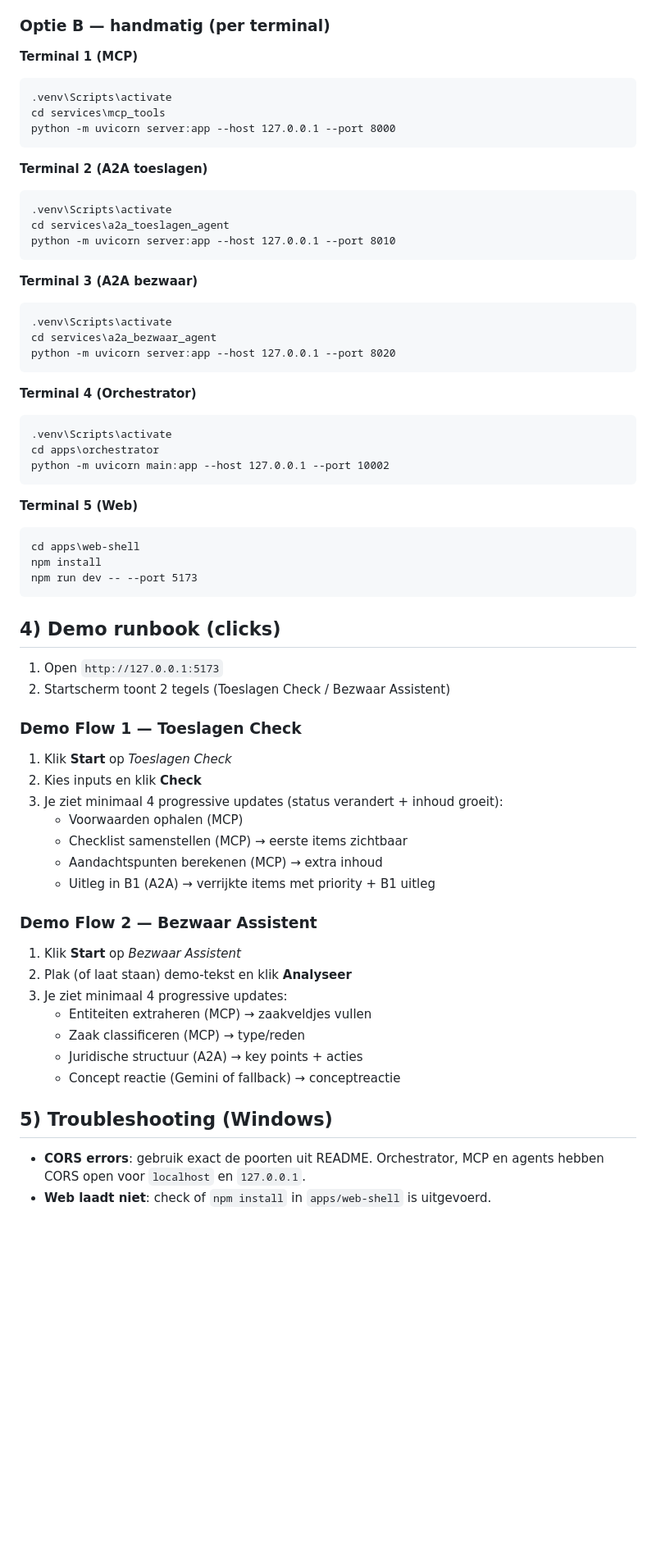
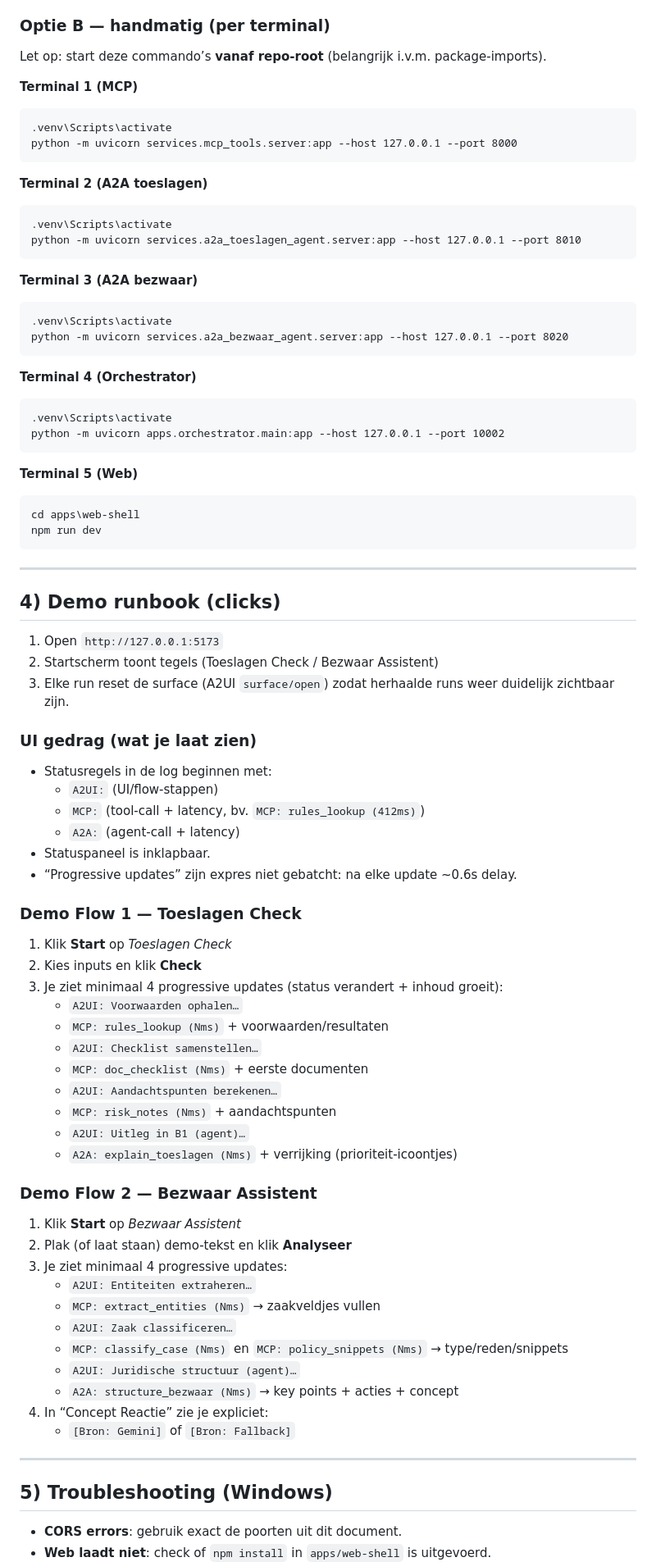
Before and after one commit to ramonankersmit/a2ai-assistants, a Markdown page: docs/README_DEMO.md, the part around one of its changes. Shown at 82% size. Drawn GitHub-style; blank space fills up the shorter version.

Commit message:
Docs: update demo runbook (prefixes, reset-per-run, Gemini visibility)

````diff
--- a/docs/README_DEMO.md
+++ b/docs/README_DEMO.md
@@ -43,65 +83,83 @@ Dit opent 4 terminals:
 
 ### Optie B — handmatig (per terminal)
 
+Let op: start deze commando’s **vanaf repo-root** (belangrijk i.v.m. package-imports).
+
 **Terminal 1 (MCP)**
 ```bat
 .venv\Scripts\activate
-cd services\mcp_tools
-python -m uvicorn server:app --host 127.0.0.1 --port 8000
+python -m uvicorn services.mcp_tools.server:app --host 127.0.0.1 --port 8000
 ```
 
 **Terminal 2 (A2A toeslagen)**
 ```bat
 .venv\Scripts\activate
-cd services\a2a_toeslagen_agent
-python -m uvicorn server:app --host 127.0.0.1 --port 8010
+python -m uvicorn services.a2a_toeslagen_agent.server:app --host 127.0.0.1 --port 8010
 ```
 
 **Terminal 3 (A2A bezwaar)**
 ```bat
 .venv\Scripts\activate
-cd services\a2a_bezwaar_agent
-python -m uvicorn server:app --host 127.0.0.1 --port 8020
+python -m uvicorn services.a2a_bezwaar_agent.server:app --host 127.0.0.1 --port 8020
 ```
 
 **Terminal 4 (Orchestrator)**
 ```bat
 .venv\Scripts\activate
-cd apps\orchestrator
-python -m uvicorn main:app --host 127.0.0.1 --port 10002
+python -m uvicorn apps.orchestrator.main:app --host 127.0.0.1 --port 10002
 ```
 
 **Terminal 5 (Web)**
 ```bat
 cd apps\web-shell
-npm install
-npm run dev -- --port 5173
+npm run dev
 ```
+
+---
 
 ## 4) Demo runbook (clicks)
 
 1. Open `http://127.0.0.1:5173`
-2. Startscherm toont 2 tegels (Toeslagen Check / Bezwaar Assistent)
+2. Startscherm toont tegels (Toeslagen Check / Bezwaar Assistent)
+3. Elke run reset de surface (A2UI `surface/open`) zodat herhaalde runs weer duidelijk zichtbaar zijn.
+
+### UI gedrag (wat je laat zien)
+- Statusregels in de log beginnen met:
+  - `A2UI:` (UI/flow-stappen)
+  - `MCP:` (tool-call + latency, bv. `MCP: rules_lookup (412ms)`)
+  - `A2A:` (agent-call + latency)
+- Statuspaneel is inklapbaar.
+- “Progressive updates” zijn expres niet gebatcht: na elke update ~0.6s delay.
 
 ### Demo Flow 1 — Toeslagen Check
 1. Klik **Start** op *Toeslagen Check*
 2. Kies inputs en klik **Check**
 3. Je ziet minimaal 4 progressive updates (status verandert + inhoud groeit):
-   - Voorwaarden ophalen (MCP)
-   - Checklist samenstellen (MCP) → eerste items zichtbaar
-   - Aandachtspunten berekenen (MCP) → extra inhoud
-   - Uitleg in B1 (A2A) → verrijkte items met priority + B1 uitleg
+   - `A2UI: Voorwaarden ophalen…`
+   - `MCP: rules_lookup (Nms)` + voorwaarden/resultaten
+   - `A2UI: Checklist samenstellen…`
+   - `MCP: doc_checklist (Nms)` + eerste documenten
+   - `A2UI: Aandachtspunten berekenen…`
+   - `MCP: risk_notes (Nms)` + aandachtspunten
+   - `A2UI: Uitleg in B1 (agent)…`
+   - `A2A: explain_toeslagen (Nms)` + verrijking (prioriteit-icoontjes)
 
 ### Demo Flow 2 — Bezwaar Assistent
 1. Klik **Start** op *Bezwaar Assistent*
 2. Plak (of laat staan) demo-tekst en klik **Analyseer**
 3. Je ziet minimaal 4 progressive updates:
-   - Entiteiten extraheren (MCP) → zaakveldjes vullen
-   - Zaak classificeren (MCP) → type/reden
-   - Juridische structuur (A2A) → key points + acties
-   - Concept reactie (Gemini of fallback) → conceptreactie
+   - `A2UI: Entiteiten extraheren…`
+   - `MCP: extract_entities (Nms)` → zaakveldjes vullen
+   - `A2UI: Zaak classificeren…`
+   - `MCP: classify_case (Nms)` en `MCP: policy_snippets (Nms)` → type/reden/snippets
+   - `A2UI: Juridische structuur (agent)…`
+   - `A2A: structure_bezwaar (Nms)` → key points + acties + concept
+4. In “Concept Reactie” zie je expliciet:
+   - `[Bron: Gemini]` of `[Bron: Fallback]`
+
+---
 
 ## 5) Troubleshooting (Windows)
 
-- **CORS errors**: gebruik exact de poorten uit README. Orchestrator, MCP en agents hebben CORS open voor `localhost` en `127.0.0.1`.
+- **CORS errors**: gebruik exact de poorten uit dit document.
 - **Web laadt niet**: check of `npm install` in `apps/web-shell` is uitgevoerd.
````
Also changed, not shown: other parts of docs/README_DEMO.md (+60 -17 lines).
